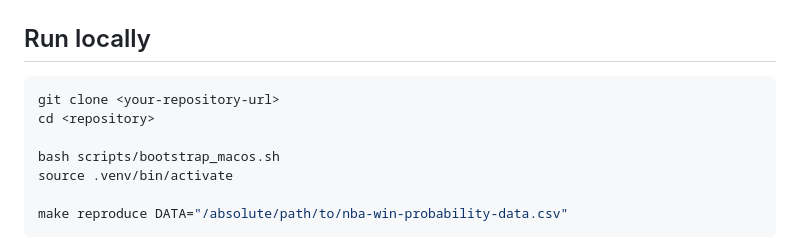
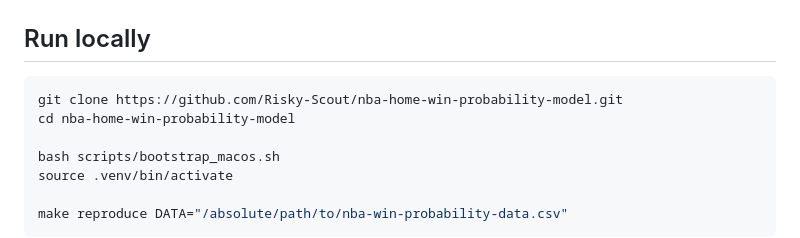
Before and after one commit to Risky-Scout/nba-home-win-probability-model, a Markdown page: README.md, the part around the change. Drawn GitHub-style.

Commit message:
Replace README clone placeholder with actual repository URL
Co-authored-by: Joseph Shackelford ASA, MAAA <josephshack@gmail.com>

````diff
--- a/README.md
+++ b/README.md
@@ -123,8 +123,8 @@ presented as statistically decisive.
 ## Run locally
 
 ```bash
-git clone <your-repository-url>
-cd <repository>
+git clone https://github.com/Risky-Scout/nba-home-win-probability-model.git
+cd nba-home-win-probability-model
 
 bash scripts/bootstrap_macos.sh
 source .venv/bin/activate
````
